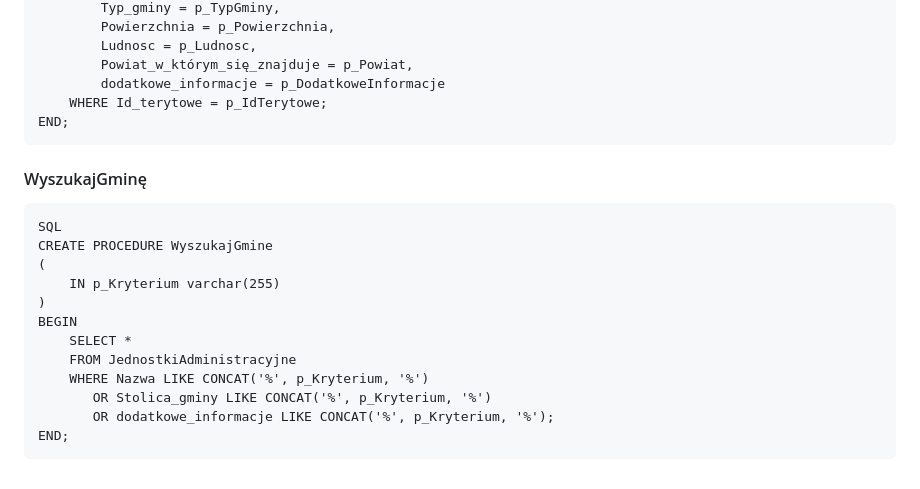
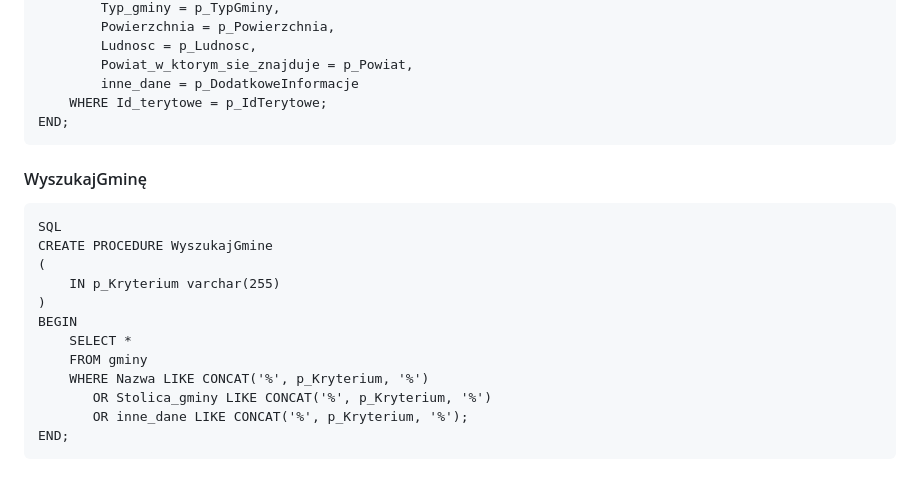
Before and after one commit to 213N10/BazyDanych2, a Markdown page: Procedury składowe.md, the part around the change printed below. GitHub-like rendering.

````diff
--- a/Procedury składowe.md
+++ b/Procedury składowe.md
@@ -160,8 +172,8 @@ BEGIN
         Typ_gminy = p_TypGminy,
         Powierzchnia = p_Powierzchnia,
         Ludnosc = p_Ludnosc,
-        Powiat_w_którym_się_znajduje = p_Powiat,
-        dodatkowe_informacje = p_DodatkoweInformacje
+        Powiat_w_ktorym_sie_znajduje = p_Powiat,
+        inne_dane = p_DodatkoweInformacje
     WHERE Id_terytowe = p_IdTerytowe;
 END;
 ```
@@ -174,9 +186,9 @@ CREATE PROCEDURE WyszukajGmine
 )
 BEGIN
     SELECT *
-    FROM JednostkiAdministracyjne
+    FROM gminy
     WHERE Nazwa LIKE CONCAT('%', p_Kryterium, '%')
        OR Stolica_gminy LIKE CONCAT('%', p_Kryterium, '%')
-       OR dodatkowe_informacje LIKE CONCAT('%', p_Kryterium, '%');
+       OR inne_dane LIKE CONCAT('%', p_Kryterium, '%');
 END;
 ```
````
Also changed, not shown: other parts of Procedury składowe.md (+38 -26 lines).
